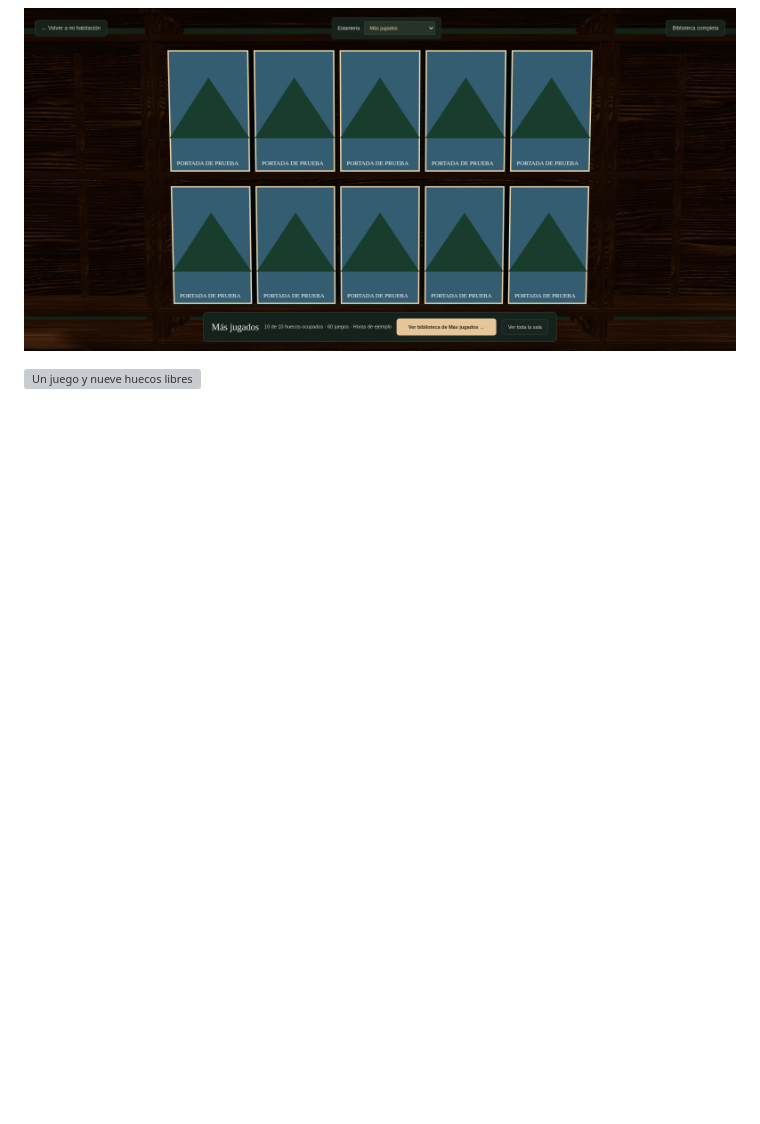
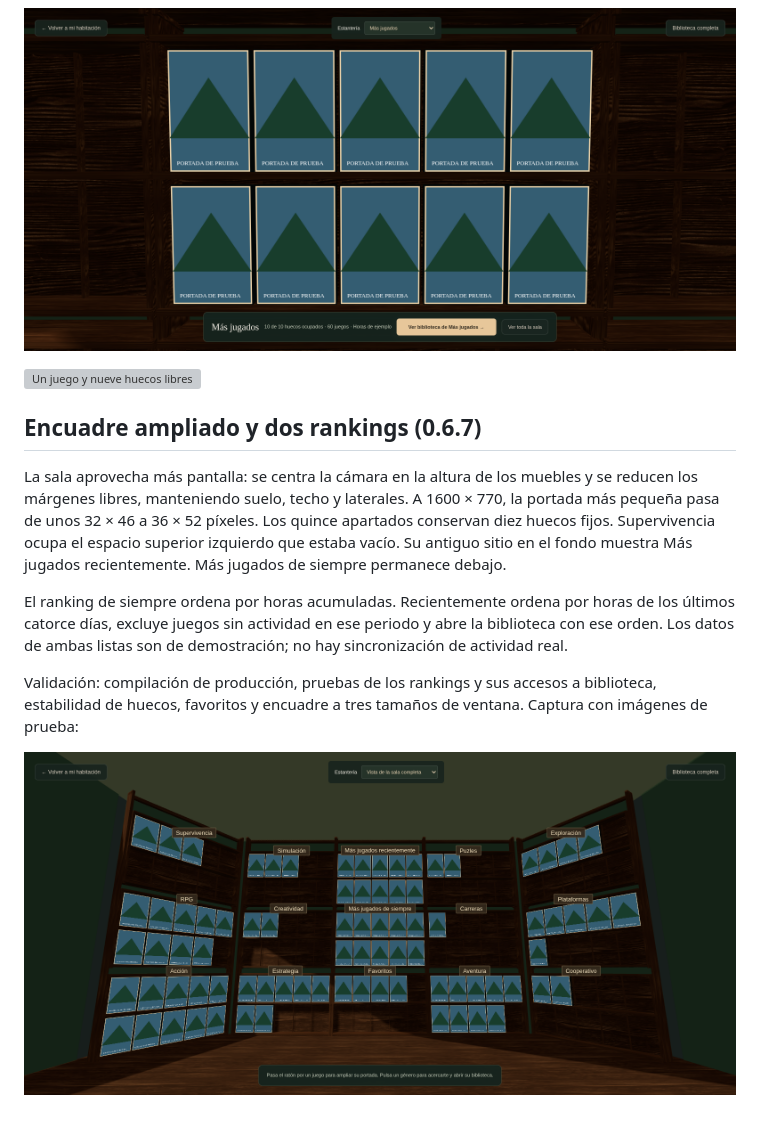
Before and after one commit to santimartinezcordoba-prog/launcher, a Markdown page: README.md, the part around the change. Rendered like a GitHub page; pictures changed too: docs/collection-two-rankings.png (added); blank space fills up the shorter version; grey boxes are pictures that could not be loaded.

Commit message:
Enlarge room framing and separate recent and lifetime play rankings

```diff
--- a/README.md
+++ b/README.md
@@ -285,3 +285,14 @@ Validación: compilación de producción y nueve pruebas de navegador. Se compru
 ![Diez portadas en dos filas de cinco](docs/collection-ten-games.png)
 
 ![Un juego y nueve huecos libres](docs/collection-nine-free-slots.png)
+
+
+## Encuadre ampliado y dos rankings (0.6.7)
+
+La sala aprovecha más pantalla: se centra la cámara en la altura de los muebles y se reducen los márgenes libres, manteniendo suelo, techo y laterales. A 1600 × 770, la portada más pequeña pasa de unos 32 × 46 a 36 × 52 píxeles. Los quince apartados conservan diez huecos fijos. Supervivencia ocupa el espacio superior izquierdo que estaba vacío. Su antiguo sitio en el fondo muestra Más jugados recientemente. Más jugados de siempre permanece debajo.
+
+El ranking de siempre ordena por horas acumuladas. Recientemente ordena por horas de los últimos catorce días, excluye juegos sin actividad en ese periodo y abre la biblioteca con ese orden. Los datos de ambas listas son de demostración; no hay sincronización de actividad real.
+
+Validación: compilación de producción, pruebas de los rankings y sus accesos a biblioteca, estabilidad de huecos, favoritos y encuadre a tres tamaños de ventana. Captura con imágenes de prueba:
+
+![Sala ampliada con Supervivencia en el lateral y ambos rankings](docs/collection-two-rankings.png)
```
Also changed, not shown: 8 other files.
